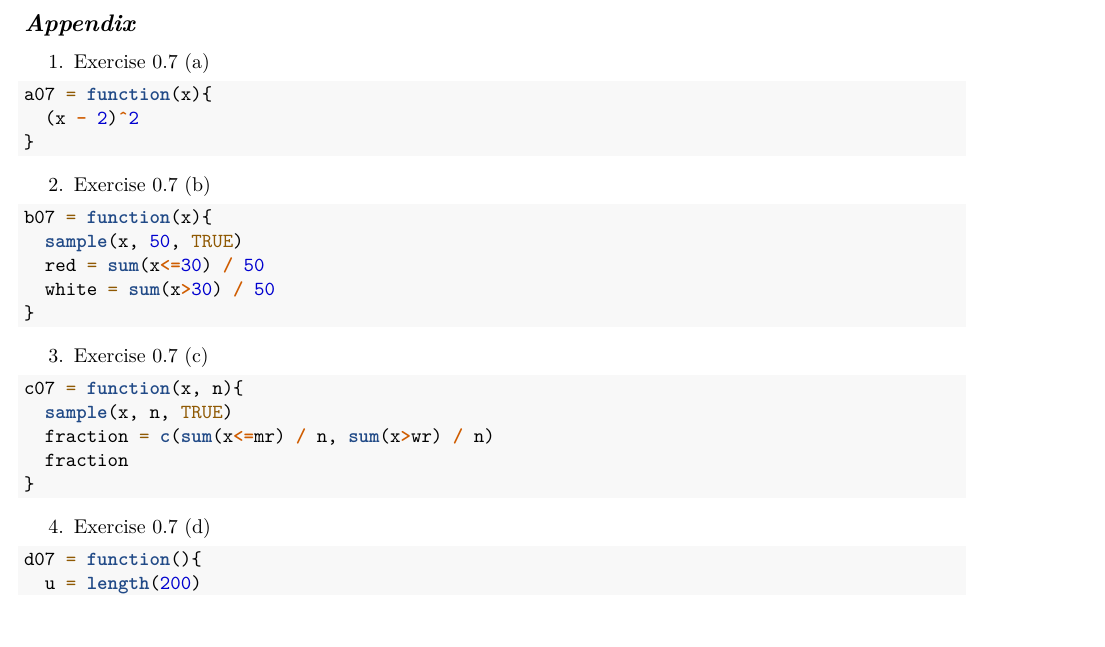
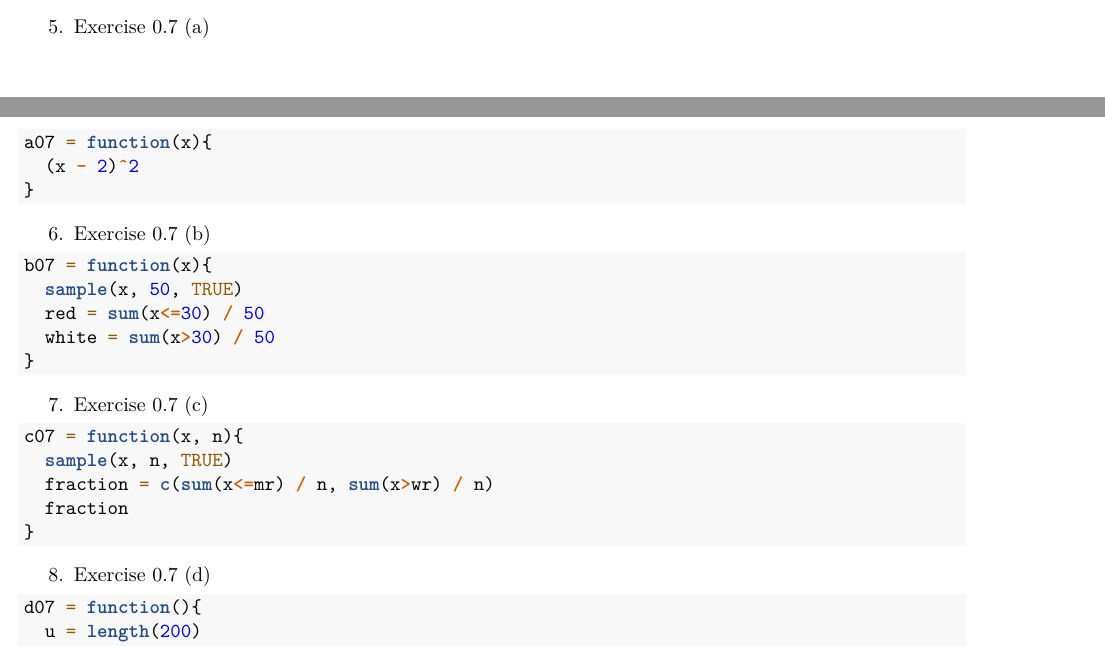
Before and after one commit to HongyuHe/statistics-G6, an R Markdown document (a0/assignment0.Rmd): part of page 3 of 3 before the commit and two parts of pages 2 and 3 of 3 after it, the two joined at a grey line, cut at the place of the change, the shorter picture padded with empty space. Rendered offline with R 4.5, knitr and Pandoc, then LaTeX, with nearby package versions; code that draws random numbers runs with fixed seeds of ours.

Commit message:
Update assignment0.Rmd

````diff
--- a/a0/assignment0.Rmd
+++ b/a0/assignment0.Rmd
@@ -102,14 +102,13 @@ food_lables <- c("Pear", "Cheesecake", "Chocolate", "Almond", "Strawberry", "Oth
 pie(proportions,labels = food_lables,main="Sales proportions of pie flavours")
 ```
 
-## *Appendix*
-1. Exercise 0.7 (a)
+5. Exercise 0.7 (a)
 ```r
 a07 = function(x){
   (x - 2)^2
 }
 ```
-2. Exercise 0.7 (b)
+6. Exercise 0.7 (b)
 ```r
 b07 = function(x){
   sample(x, 50, TRUE)
@@ -117,7 +116,7 @@ b07 = function(x){
   white = sum(x>30) / 50
 }
 ```
-3. Exercise 0.7 (c)
+7. Exercise 0.7 (c)
 ```r
 c07 = function(x, n){
   sample(x, n, TRUE)
@@ -125,7 +124,7 @@ c07 = function(x, n){
   fraction
 }
 ```
-4. Exercise 0.7 (d)
+8. Exercise 0.7 (d)
 ```r
 d07 = function(){
   u = length(200)
````
